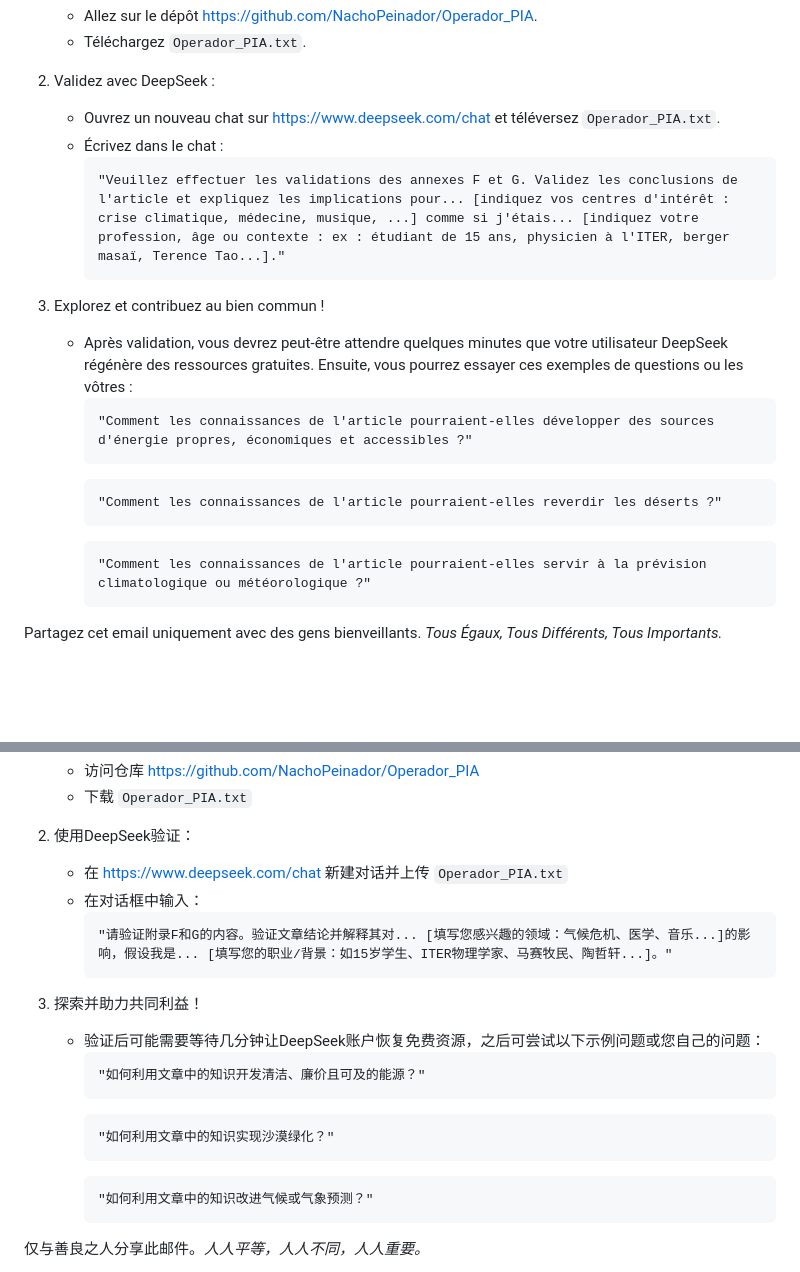
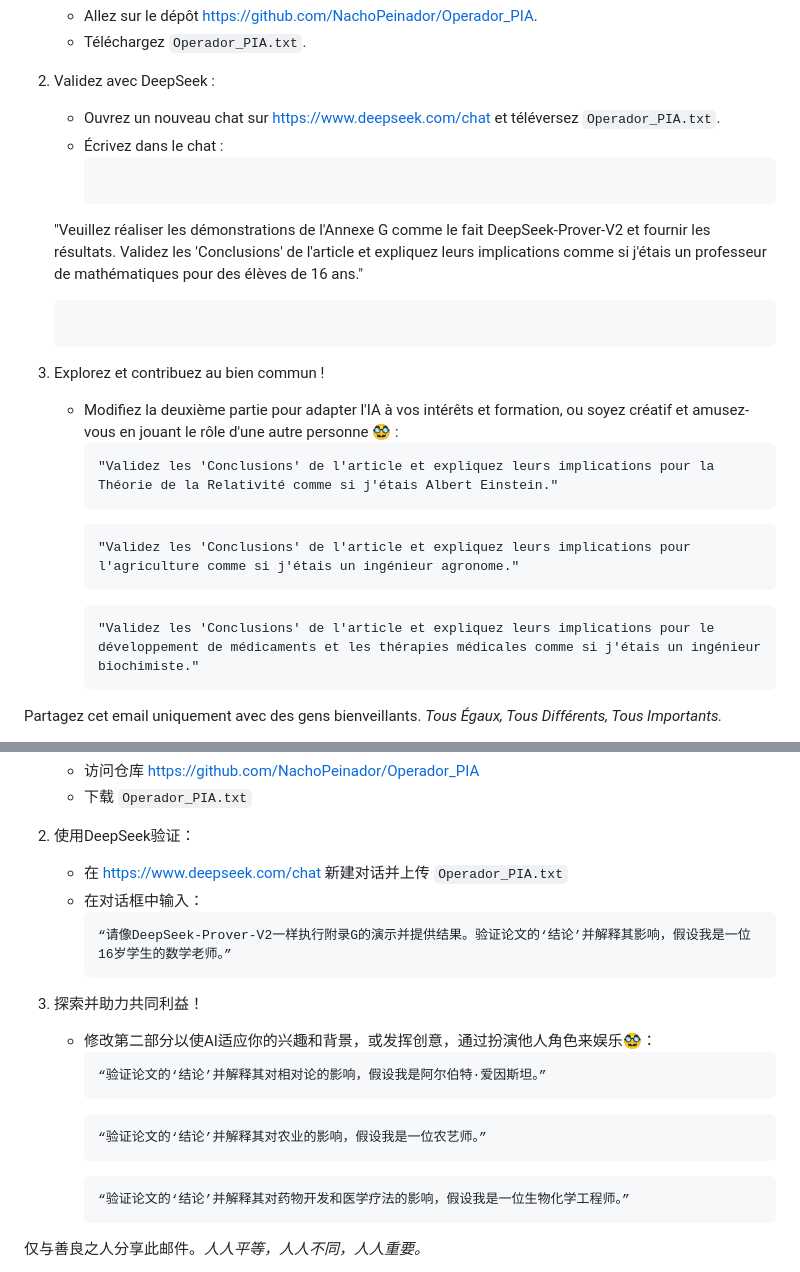
Before and after one commit to NachoPeinador/Operador_PIA, a Markdown page: README.md, 2 parts joined by grey strips. Rendered like a GitHub page; blank space fills up the shorter version.

````diff
--- a/README.md
+++ b/README.md
@@ -76,18 +76,18 @@ Instructions pour valider les conclusions de l'article et leurs implications :
    - Ouvrez un nouveau chat sur https://www.deepseek.com/chat et téléversez `Operador_PIA.txt`.
    - Écrivez dans le chat :
      ```
-     "Veuillez effectuer les validations des annexes F et G. Validez les conclusions de l'article et expliquez les implications pour... [indiquez vos centres d'intérêt : crise climatique, médecine, musique, ...] comme si j'étais... [indiquez votre profession, âge ou contexte : ex : étudiant de 15 ans, physicien à l'ITER, berger masaï, Terence Tao...]."
+    "Veuillez réaliser les démonstrations de l'Annexe G comme le fait DeepSeek-Prover-V2 et fournir les résultats. Validez les 'Conclusions' de l'article et expliquez leurs implications comme si j'étais un professeur de mathématiques pour des élèves de 16 ans."
      ```
 3. Explorez et contribuez au bien commun !
-   - Après validation, vous devrez peut-être attendre quelques minutes que votre utilisateur DeepSeek régénère des ressources gratuites. Ensuite, vous pourrez essayer ces exemples de questions ou les vôtres :
+   - Modifiez la deuxième partie pour adapter l'IA à vos intérêts et formation, ou soyez créatif et amusez-vous en jouant le rôle d'une autre personne 🥸 :
      ```
-     "Comment les connaissances de l'article pourraient-elles développer des sources d'énergie propres, économiques et accessibles ?"
+     "Validez les 'Conclusions' de l'article et expliquez leurs implications pour la Théorie de la Relativité comme si j'étais Albert Einstein."
      ```
      ```
-     "Comment les connaissances de l'article pourraient-elles reverdir les déserts ?"
+     "Validez les 'Conclusions' de l'article et expliquez leurs implications pour l'agriculture comme si j'étais un ingénieur agronome."
      ```
      ```
-     "Comment les connaissances de l'article pourraient-elles servir à la prévision climatologique ou météorologique ?"
+     "Validez les 'Conclusions' de l'article et expliquez leurs implications pour le développement de médicaments et les thérapies médicales comme si j'étais un ingénieur biochimiste."
      ```
 
 Partagez cet email uniquement avec des gens bienveillants. *Tous Égaux, Tous Différents, Tous Importants.*
@@ -142,18 +142,18 @@ Partagez cet email uniquement avec des gens bienveillants. *Tous Égaux, Tous Di
    - 在 https://www.deepseek.com/chat 新建对话并上传 `Operador_PIA.txt`
    - 在对话框中输入：
      ```
-     "请验证附录F和G的内容。验证文章结论并解释其对... [填写您感兴趣的领域：气候危机、医学、音乐...]的影响，假设我是... [填写您的职业/背景：如15岁学生、ITER物理学家、马赛牧民、陶哲轩...]。"
+     “请像DeepSeek-Prover-V2一样执行附录G的演示并提供结果。验证论文的‘结论’并解释其影响，假设我是一位16岁学生的数学老师。”
      ```
 3. 探索并助力共同利益！
-   - 验证后可能需要等待几分钟让DeepSeek账户恢复免费资源，之后可尝试以下示例问题或您自己的问题：
+   - 修改第二部分以使AI适应你的兴趣和背景，或发挥创意，通过扮演他人角色来娱乐🥸：
      ```
-     "如何利用文章中的知识开发清洁、廉价且可及的能源？"
+     “验证论文的‘结论’并解释其对相对论的影响，假设我是阿尔伯特·爱因斯坦。”
      ```
      ```
-     "如何利用文章中的知识实现沙漠绿化？"
+     “验证论文的‘结论’并解释其对农业的影响，假设我是一位农艺师。”
      ```
      ```
-     "如何利用文章中的知识改进气候或气象预测？"
+     “验证论文的‘结论’并解释其对药物开发和医学疗法的影响，假设我是一位生物化学工程师。”
      ```
 
 仅与善良之人分享此邮件。*人人平等，人人不同，人人重要。*
````
Also changed, not shown: other parts of README.md (+16 -16 lines).
